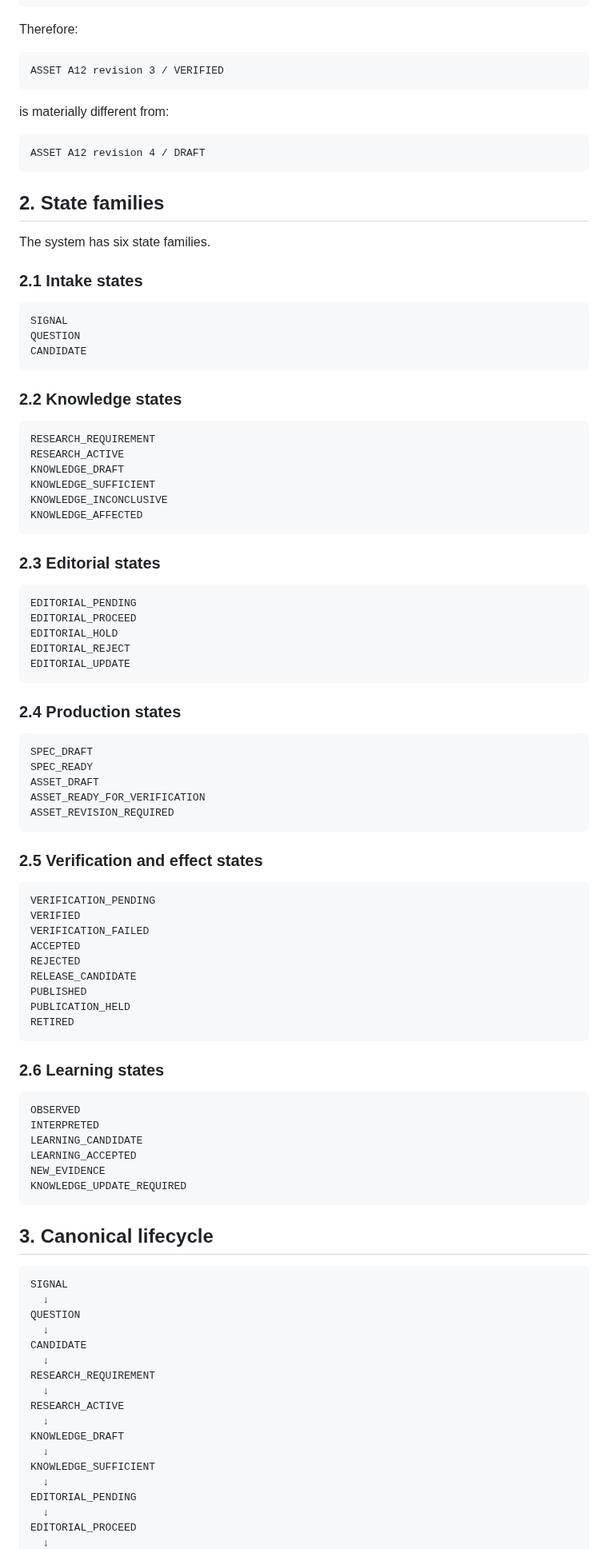
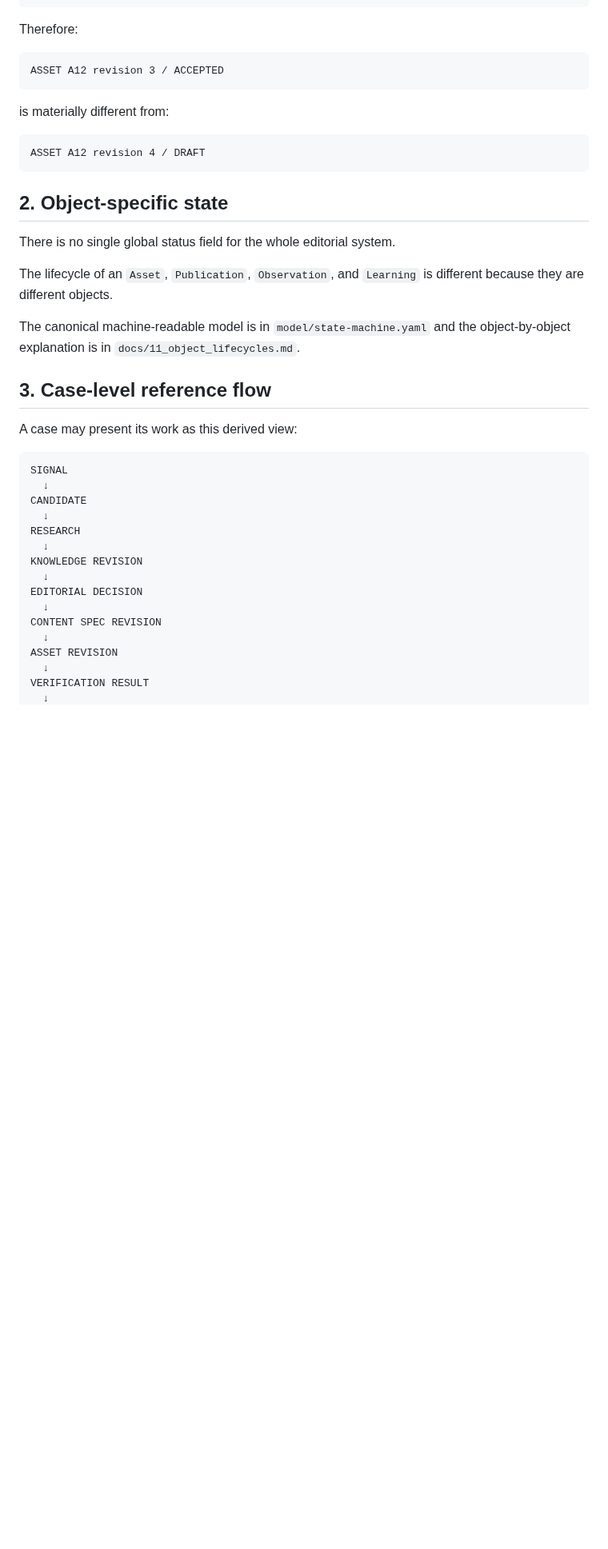
Before and after one commit to sebastiansayama-boop/content_factory, a Markdown page: docs/07_state_model.md, the part around one of its changes. Shown at 80% size. Rendered like a GitHub page; blank space fills up the shorter version.

Commit message:
Clarify object-specific state model

````diff
--- a/docs/07_state_model.md
+++ b/docs/07_state_model.md
@@ -22,7 +22,7 @@ OBJECT
 Therefore:
 
 ```text
-ASSET A12 revision 3 / VERIFIED
+ASSET A12 revision 3 / ACCEPTED
 ```
 
 is materially different from:
@@ -31,92 +31,32 @@ is materially different from:
 ASSET A12 revision 4 / DRAFT
 ```
 
-## 2. State families
+## 2. Object-specific state
 
-The system has six state families.
+There is no single global status field for the whole editorial system.
 
-### 2.1 Intake states
+The lifecycle of an `Asset`, `Publication`, `Observation`, and `Learning` is different because they are different objects.
 
-```text
-SIGNAL
-QUESTION
-CANDIDATE
-```
+The canonical machine-readable model is in `model/state-machine.yaml` and the object-by-object explanation is in `docs/11_object_lifecycles.md`.
 
-### 2.2 Knowledge states
+## 3. Case-level reference flow
 
-```text
-RESEARCH_REQUIREMENT
-RESEARCH_ACTIVE
-KNOWLEDGE_DRAFT
-KNOWLEDGE_SUFFICIENT
-KNOWLEDGE_INCONCLUSIVE
-KNOWLEDGE_AFFECTED
-```
-
-### 2.3 Editorial states
-
-```text
-EDITORIAL_PENDING
-EDITORIAL_PROCEED
-EDITORIAL_HOLD
-EDITORIAL_REJECT
-EDITORIAL_UPDATE
-```
-
-### 2.4 Production states
-
-```text
-SPEC_DRAFT
-SPEC_READY
-ASSET_DRAFT
-ASSET_READY_FOR_VERIFICATION
-ASSET_REVISION_REQUIRED
-```
-
-### 2.5 Verification and effect states
-
-```text
-VERIFICATION_PENDING
-VERIFIED
-VERIFICATION_FAILED
-ACCEPTED
-REJECTED
-RELEASE_CANDIDATE
-PUBLISHED
-PUBLICATION_HELD
-RETIRED
-```
-
-### 2.6 Learning states
-
-```text
-OBSERVED
-INTERPRETED
-LEARNING_CANDIDATE
-LEARNING_ACCEPTED
-NEW_EVIDENCE
-KNOWLEDGE_UPDATE_REQUIRED
-```
-
-## 3. Canonical lifecycle
+A case may present its work as this derived view:
 
 ```text
 SIGNAL
   ↓
-QUESTION
-  ↓
 CANDIDATE
   ↓
-RESEARCH_REQUIREMENT
+RESEARCH
   ↓
-RESEARCH_ACTIVE
+KNOWLEDGE REVISION
   ↓
-KNOWLEDGE_DRAFT
+EDITORIAL DECISION
   ↓
-KNOWLEDGE_SUFFICIENT
+CONTENT SPEC REVISION
   ↓
-EDITORIAL_PENDING
+ASSET REVISION
   ↓
-EDITORIAL_PROCEED
+VERIFICATION RESULT
   ↓
````
Also changed, not shown: other parts of docs/07_state_model.md (+32 -51 lines).
